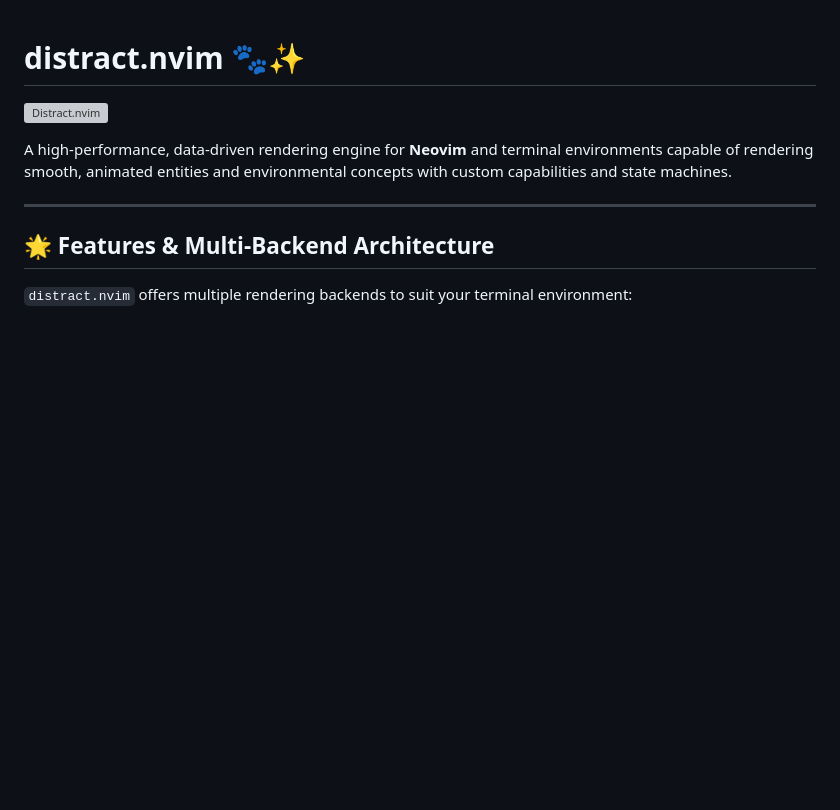
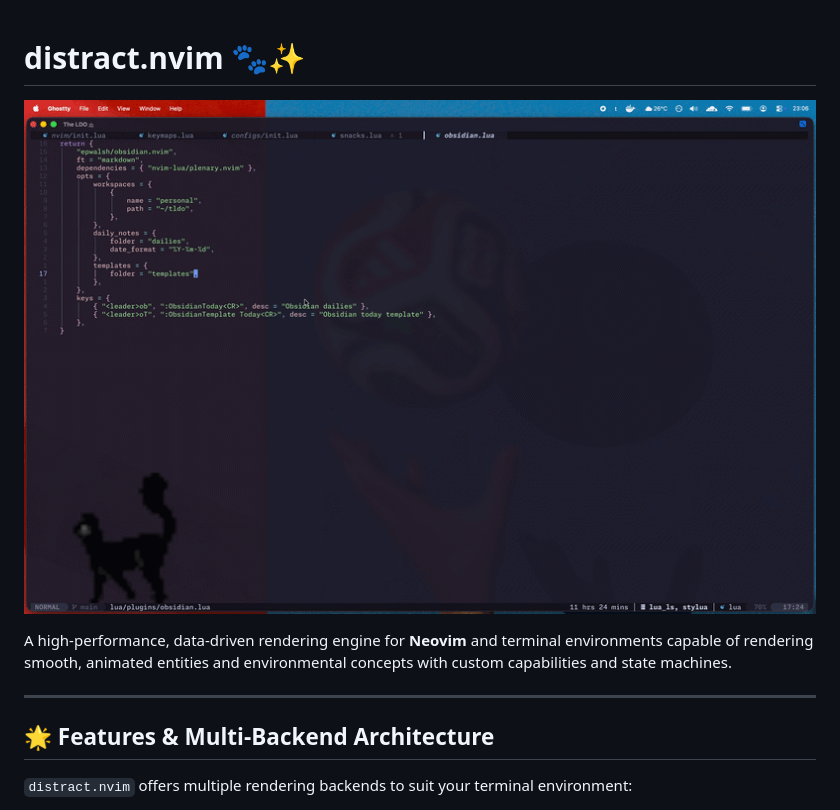
Before and after one commit to igmrrf/distract.nvim, a Markdown page: README.md, the part around the change. Drawn GitHub-style; blank space fills up the shorter version; grey boxes are pictures that could not be loaded.

Commit message:
Fix image link formatting in README.md

```diff
--- a/README.md
+++ b/README.md
@@ -1,6 +1,6 @@
 # distract.nvim 🐾✨
 
-![Distract.nvim]("https://raw.githubusercontent.com/igmrrf/distract.nvim/refs/heads/main/assets/distract.gif")
+![distract.nvim](https://raw.githubusercontent.com/igmrrf/distract.nvim/refs/heads/main/assets/distract.gif)
 
 A high-performance, data-driven rendering engine for **Neovim** and terminal environments capable of rendering smooth, animated entities and environmental concepts with custom capabilities and state machines.
 
```
